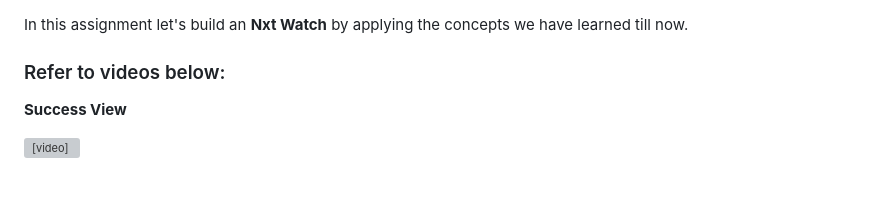
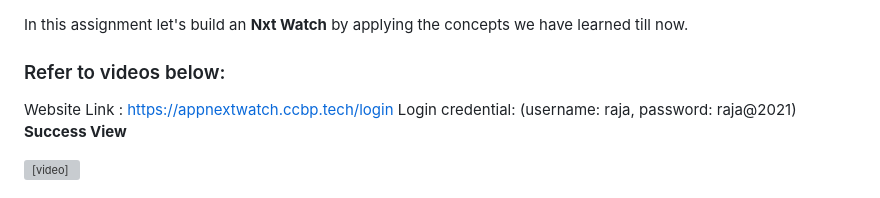
Before and after one commit to ra-ghava/NxtWatch, a Markdown page: README.md, the part around the change. Drawn GitHub-style; grey boxes are pictures that could not be loaded.

```diff
--- a/README.md
+++ b/README.md
@@ -1,7 +1,8 @@
 In this assignment let's build an **Nxt Watch** by applying the concepts we have learned till now.
 
 ### Refer to videos below:
-
+Website Link : https://appnextwatch.ccbp.tech/login
+Login credential: (username: raja, password: raja@2021)
 **Success View** <br/>
 
 <div style="text-align: center;">
```
